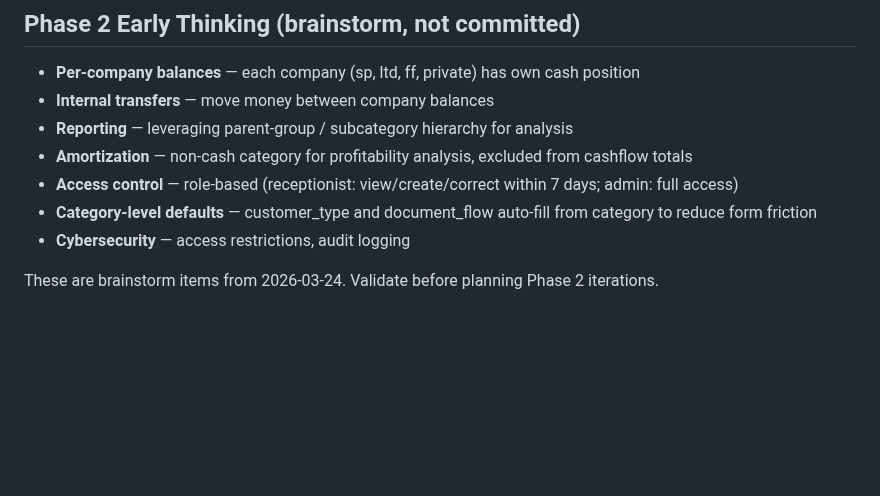
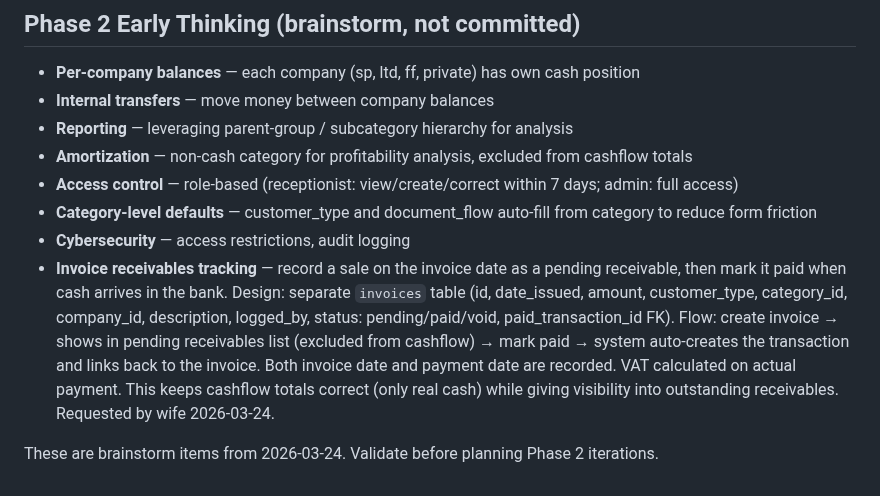
Before and after one commit to NewWorldSolution/cashflow-tracker, a Markdown page: iterations/p1-i8/scope-decisions.md, the part around the change. Rendered like a GitHub page; blank space fills up the shorter version.

Commit message:
docs(i8): add invoice receivables idea to Phase 2 brainstorm
Requested by wife 2026-03-24: track invoiced-but-unpaid sales as
pending receivables, mark paid when cash arrives. Kept out of I8
to preserve cash-based architecture integrity.

Co-Authored-By: Claude Sonnet 4.6 <noreply@anthropic.com>

```diff
--- a/iterations/p1-i8/scope-decisions.md
+++ b/iterations/p1-i8/scope-decisions.md
@@ -217,5 +217,6 @@ New: 19 parent groups + 62 leaf subcategories.
 - **Access control** — role-based (receptionist: view/create/correct within 7 days; admin: full access)
 - **Category-level defaults** — customer_type and document_flow auto-fill from category to reduce form friction
 - **Cybersecurity** — access restrictions, audit logging
+- **Invoice receivables tracking** — record a sale on the invoice date as a pending receivable, then mark it paid when cash arrives in the bank. Design: separate `invoices` table (id, date_issued, amount, customer_type, category_id, company_id, description, logged_by, status: pending/paid/void, paid_transaction_id FK). Flow: create invoice → shows in pending receivables list (excluded from cashflow) → mark paid → system auto-creates the transaction and links back to the invoice. Both invoice date and payment date are recorded. VAT calculated on actual payment. This keeps cashflow totals correct (only real cash) while giving visibility into outstanding receivables. Requested by wife 2026-03-24.
 
 These are brainstorm items from 2026-03-24. Validate before planning Phase 2 iterations.
```
